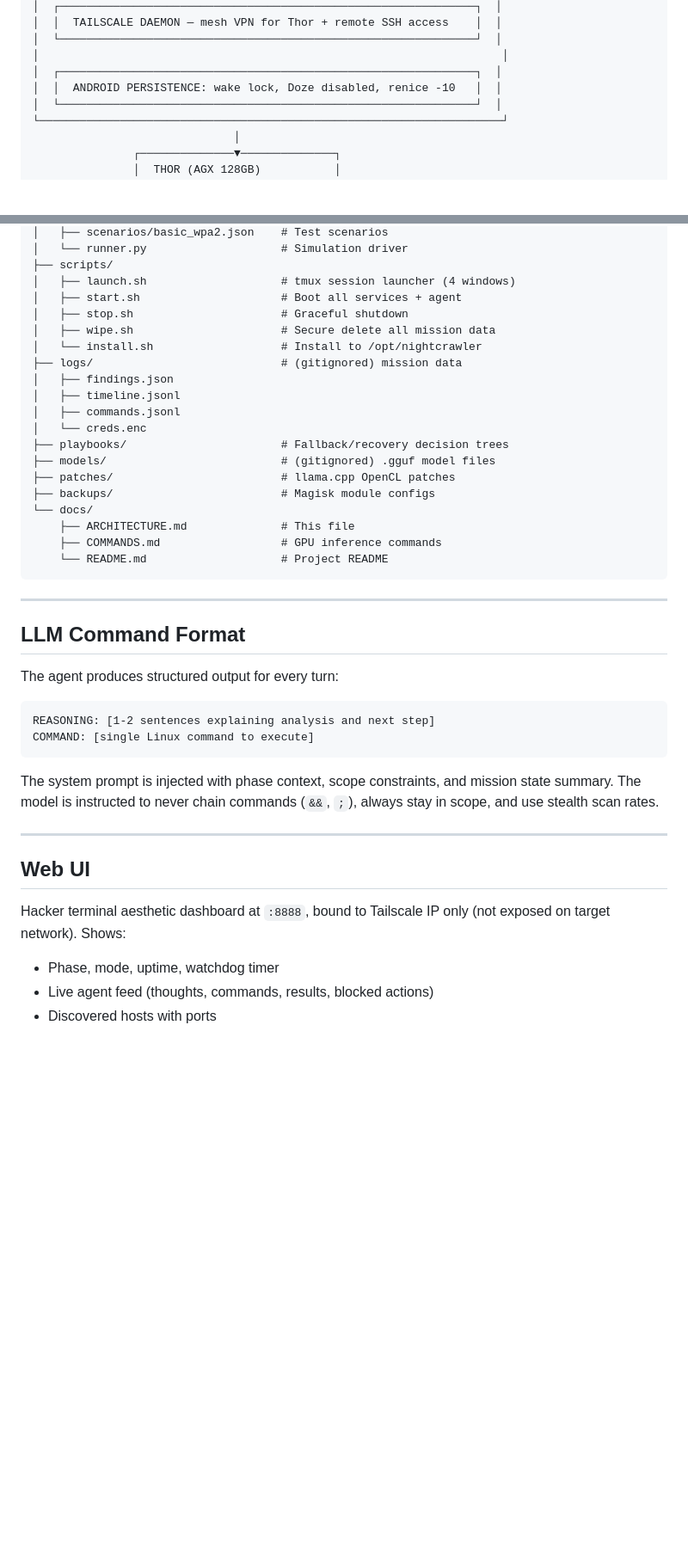
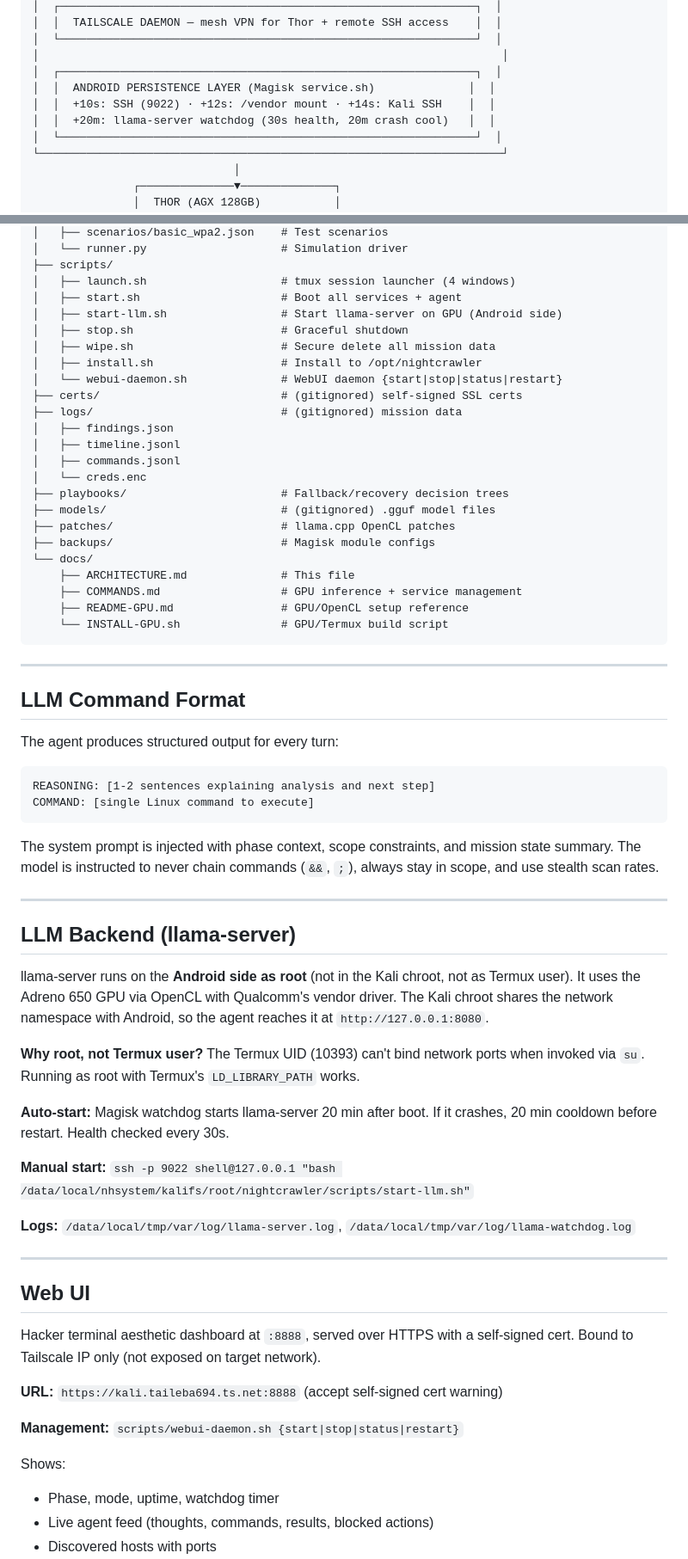
Before and after one commit to NickEngmann/cyberclaw, a Markdown page: docs/ARCHITECTURE.md, 2 parts joined by grey strips. Shown at 86% size. Rendered like a GitHub page; blank space fills up the shorter version.

Commit message:
docs: add llama-server backend, WebUI, and boot sequence to ARCHITECTURE.md
Update directory structure with start-llm.sh, webui-daemon.sh, certs/,
renamed GPU docs (README-GPU.md, INSTALL-GPU.sh). Add LLM backend section
documenting root-not-Termux requirement, watchdog auto-start, and manual
start via Android SSH. Add WebUI section with HTTPS/Tailscale details.

Co-Authored-By: Claude Opus 4.6 (1M context) <noreply@anthropic.com>

````diff
--- a/docs/ARCHITECTURE.md
+++ b/docs/ARCHITECTURE.md
@@ -66,7 +66,9 @@ The agent can operate fully standalone on local inference. If an NVIDIA AGX Thor
 │  └──────────────────────────────────────────────────────────────┘  │
 │                                                                     │
 │  ┌──────────────────────────────────────────────────────────────┐  │
-│  │  ANDROID PERSISTENCE: wake lock, Doze disabled, renice -10   │  │
+│  │  ANDROID PERSISTENCE LAYER (Magisk service.sh)              │  │
+│  │  +10s: SSH (9022) · +12s: /vendor mount · +14s: Kali SSH    │  │
+│  │  +20m: llama-server watchdog (30s health, 20m crash cool)   │  │
 │  └──────────────────────────────────────────────────────────────┘  │
 └─────────────────────────────────────────────────────────────────────┘
                               │
@@ -171,9 +173,12 @@ Kali Linux (chroot)
 ├── scripts/
 │   ├── launch.sh                    # tmux session launcher (4 windows)
 │   ├── start.sh                     # Boot all services + agent
+│   ├── start-llm.sh                 # Start llama-server on GPU (Android side)
 │   ├── stop.sh                      # Graceful shutdown
 │   ├── wipe.sh                      # Secure delete all mission data
-│   └── install.sh                   # Install to /opt/nightcrawler
+│   ├── install.sh                   # Install to /opt/nightcrawler
+│   └── webui-daemon.sh              # WebUI daemon {start|stop|status|restart}
+├── certs/                           # (gitignored) self-signed SSL certs
 ├── logs/                            # (gitignored) mission data
 │   ├── findings.json
 │   ├── timeline.jsonl
@@ -185,8 +190,9 @@ Kali Linux (chroot)
 ├── backups/                         # Magisk module configs
 └── docs/
     ├── ARCHITECTURE.md              # This file
-    ├── COMMANDS.md                  # GPU inference commands
-    └── README.md                    # Project README
+    ├── COMMANDS.md                  # GPU inference + service management
+    ├── README-GPU.md                # GPU/OpenCL setup reference
+    └── INSTALL-GPU.sh               # GPU/Termux build script
 ```
 
 ---
@@ -204,9 +210,29 @@ The system prompt is injected with phase context, scope constraints, and mission
 
 ---
 
+## LLM Backend (llama-server)
+
+llama-server runs on the **Android side as root** (not in the Kali chroot, not as Termux user). It uses the Adreno 650 GPU via OpenCL with Qualcomm's vendor driver. The Kali chroot shares the network namespace with Android, so the agent reaches it at `http://127.0.0.1:8080`.
+
+**Why root, not Termux user?** The Termux UID (10393) can't bind network ports when invoked via `su`. Running as root with Termux's `LD_LIBRARY_PATH` works.
+
+**Auto-start:** Magisk watchdog starts llama-server 20 min after boot. If it crashes, 20 min cooldown before restart. Health checked every 30s.
+
+**Manual start:** `ssh -p 9022 shell@127.0.0.1 "bash /data/local/nhsystem/kalifs/root/nightcrawler/scripts/start-llm.sh"`
+
+**Logs:** `/data/local/tmp/var/log/llama-server.log`, `/data/local/tmp/var/log/llama-watchdog.log`
+
+---
+
 ## Web UI
 
-Hacker terminal aesthetic dashboard at `:8888`, bound to Tailscale IP only (not exposed on target network). Shows:
+Hacker terminal aesthetic dashboard at `:8888`, served over HTTPS with a self-signed cert. Bound to Tailscale IP only (not exposed on target network).
+
+**URL:** `https://kali.taileba694.ts.net:8888` (accept self-signed cert warning)
+
+**Management:** `scripts/webui-daemon.sh {start|stop|status|restart}`
+
+Shows:
 
 - Phase, mode, uptime, watchdog timer
 - Live agent feed (thoughts, commands, results, blocked actions)
````
